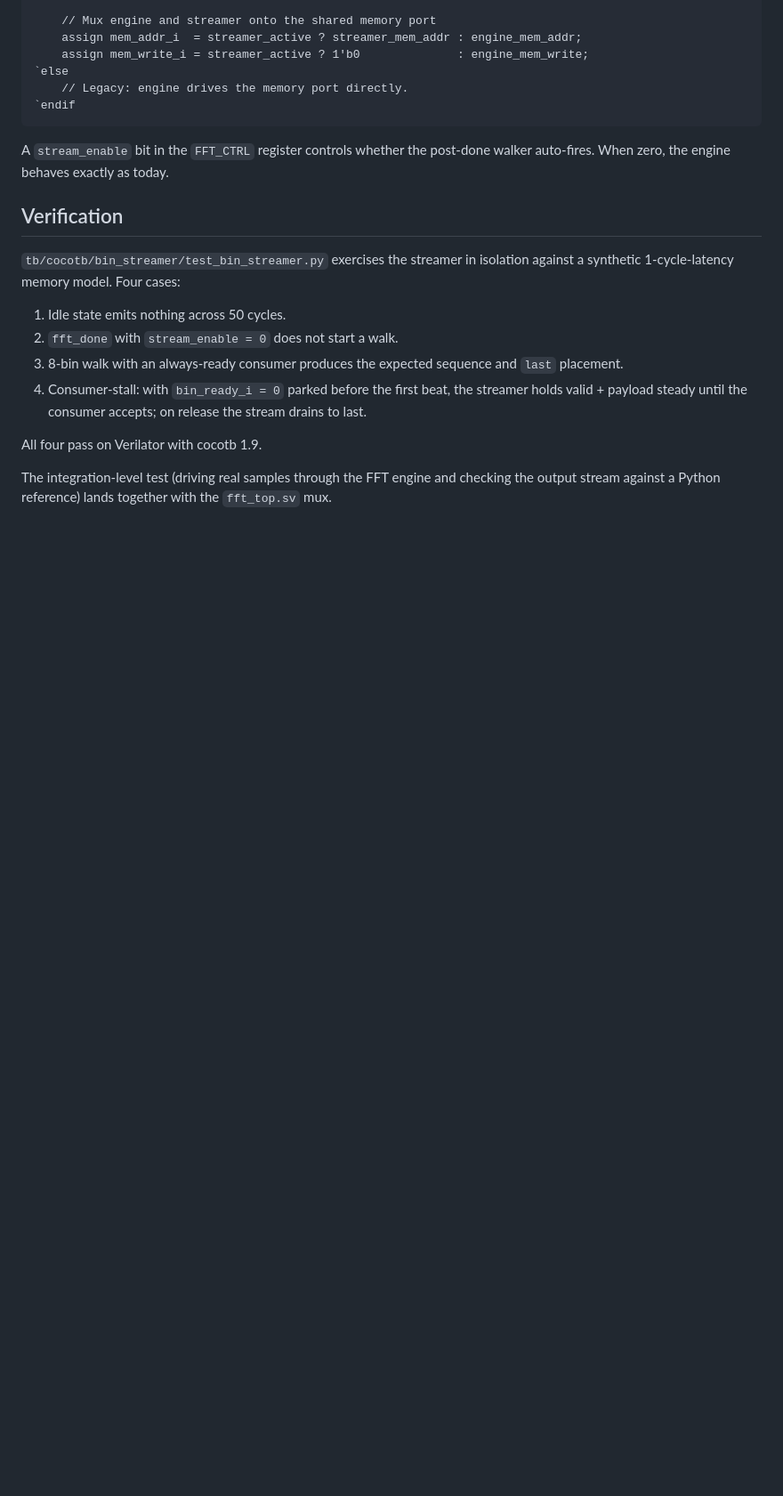
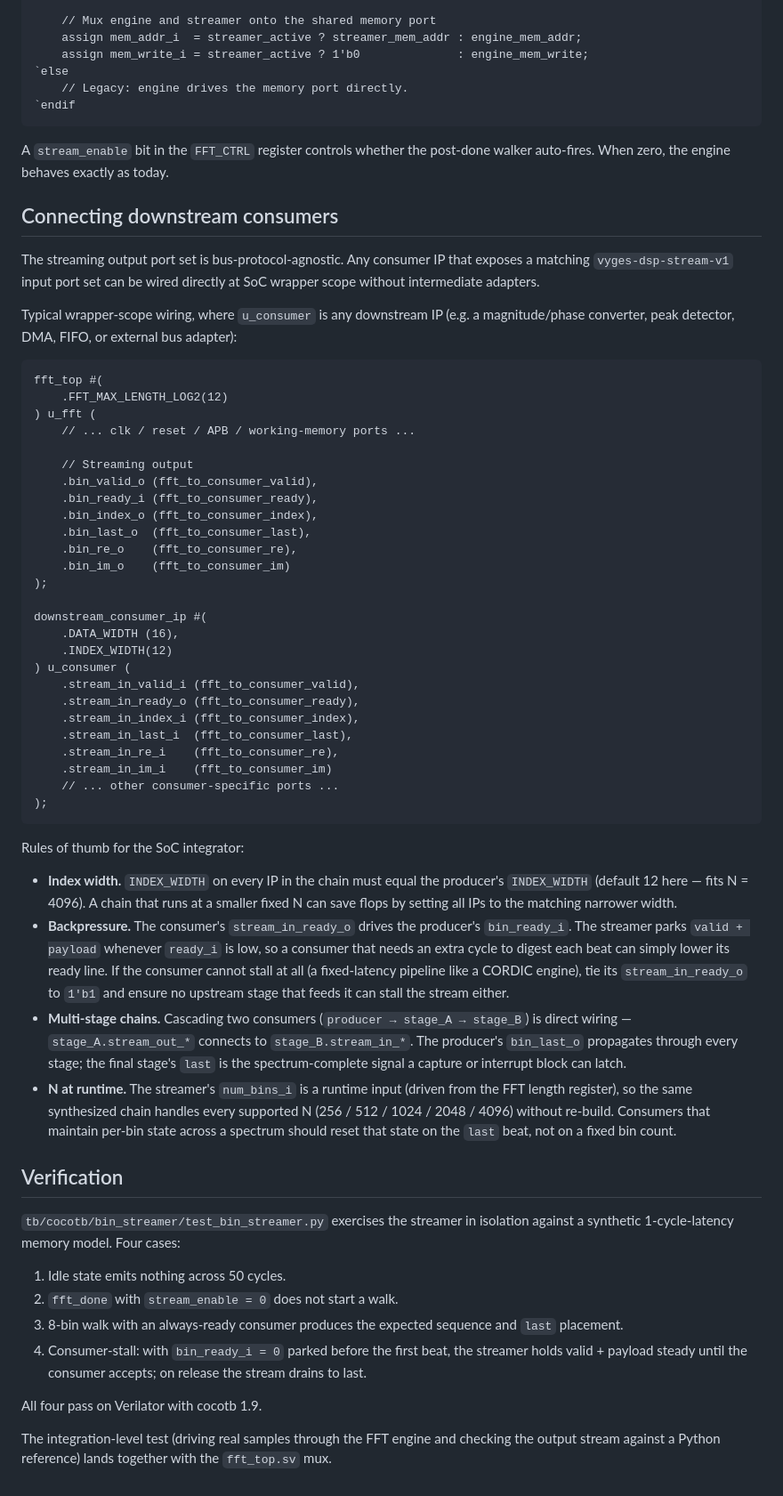
Before and after one commit to vyges/fast-fourier-transform-ip, a Markdown page: docs/stream-out-mode-design.md, the part around the change. Shown at 89% size. GitHub-like rendering; blank space fills up the shorter version.

Commit message:
Add downstream consumer wiring guidance to streaming-output design doc
New section "Connecting downstream consumers" shows the generic
wrapper-scope wiring pattern for plugging any IP with a matching
streaming input port set into the producer, plus integrator rules of
thumb for index width matching, backpressure, multi-stage chains, and
runtime FFT length changes.

````diff
--- a/docs/stream-out-mode-design.md
+++ b/docs/stream-out-mode-design.md
@@ -177,6 +177,70 @@ A `stream_enable` bit in the `FFT_CTRL` register controls whether
 the post-done walker auto-fires. When zero, the engine behaves
 exactly as today.
 
+## Connecting downstream consumers
+
+The streaming output port set is bus-protocol-agnostic. Any consumer IP
+that exposes a matching `vyges-dsp-stream-v1` input port set can be
+wired directly at SoC wrapper scope without intermediate adapters.
+
+Typical wrapper-scope wiring, where `u_consumer` is any downstream IP
+(e.g. a magnitude/phase converter, peak detector, DMA, FIFO, or
+external bus adapter):
+
+```sv
+fft_top #(
+    .FFT_MAX_LENGTH_LOG2(12)
+) u_fft (
+    // ... clk / reset / APB / working-memory ports ...
+
+    // Streaming output
+    .bin_valid_o (fft_to_consumer_valid),
+    .bin_ready_i (fft_to_consumer_ready),
+    .bin_index_o (fft_to_consumer_index),
+    .bin_last_o  (fft_to_consumer_last),
+    .bin_re_o    (fft_to_consumer_re),
+    .bin_im_o    (fft_to_consumer_im)
+);
+
+downstream_consumer_ip #(
+    .DATA_WIDTH (16),
+    .INDEX_WIDTH(12)
+) u_consumer (
+    .stream_in_valid_i (fft_to_consumer_valid),
+    .stream_in_ready_o (fft_to_consumer_ready),
+    .stream_in_index_i (fft_to_consumer_index),
+    .stream_in_last_i  (fft_to_consumer_last),
+    .stream_in_re_i    (fft_to_consumer_re),
+    .stream_in_im_i    (fft_to_consumer_im)
+    // ... other consumer-specific ports ...
+);
+```
+
+Rules of thumb for the SoC integrator:
+
+- **Index width.** `INDEX_WIDTH` on every IP in the chain must equal
+  the producer's `INDEX_WIDTH` (default 12 here — fits N = 4096). A
+  chain that runs at a smaller fixed N can save flops by setting all
+  IPs to the matching narrower width.
+- **Backpressure.** The consumer's `stream_in_ready_o` drives the
+  producer's `bin_ready_i`. The streamer parks `valid + payload`
+  whenever `ready_i` is low, so a consumer that needs an extra cycle
+  to digest each beat can simply lower its ready line. If the
+  consumer cannot stall at all (a fixed-latency pipeline like a
+  CORDIC engine), tie its `stream_in_ready_o` to `1'b1` and ensure no
+  upstream stage that feeds it can stall the stream either.
+- **Multi-stage chains.** Cascading two consumers (`producer →
+  stage_A → stage_B`) is direct wiring — `stage_A.stream_out_*`
+  connects to `stage_B.stream_in_*`. The producer's `bin_last_o`
+  propagates through every stage; the final stage's `last` is the
+  spectrum-complete signal a capture or interrupt block can latch.
+- **N at runtime.** The streamer's `num_bins_i` is a runtime input
+  (driven from the FFT length register), so the same synthesized
+  chain handles every supported N (256 / 512 / 1024 / 2048 / 4096)
+  without re-build. Consumers that maintain per-bin state across a
+  spectrum should reset that state on the `last` beat, not on a
+  fixed bin count.
+
 ## Verification
 
 `tb/cocotb/bin_streamer/test_bin_streamer.py` exercises the streamer
````
